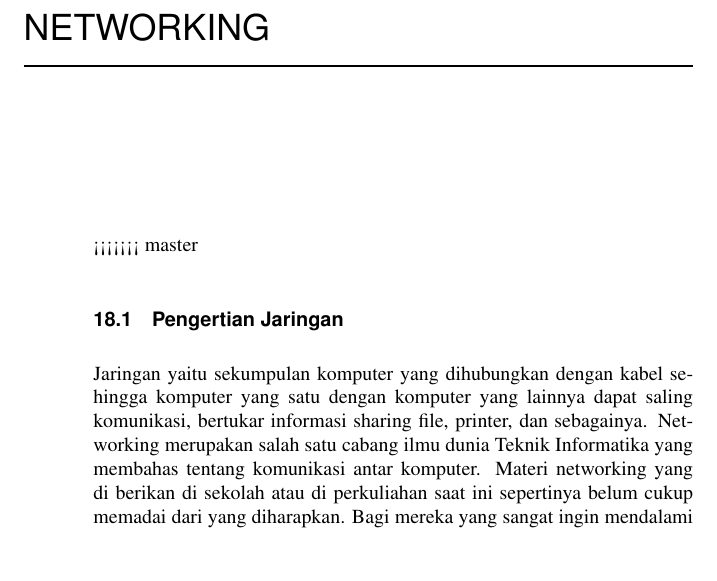
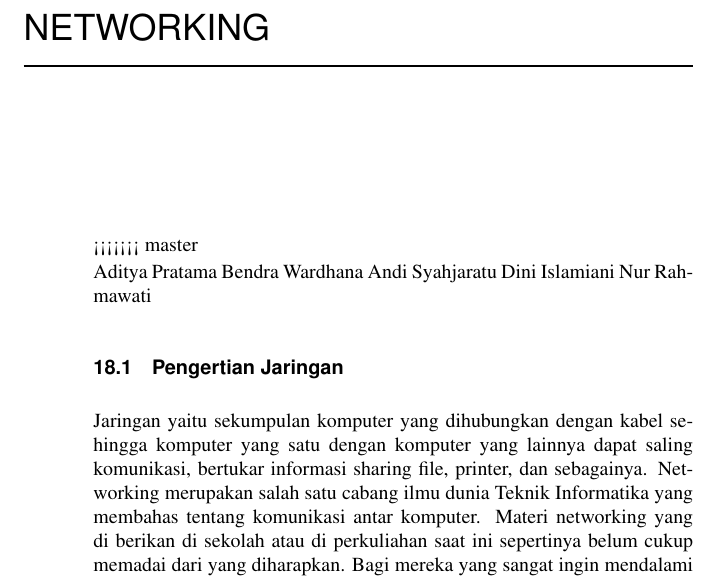
Before and after one commit to BukuInformatika/python, a LaTeX thesis (python.tex, which reads NETWORKING.tex): part of page 218 of 306, cut so that both start at the same text, the shorter picture padded with empty space. Compiled offline with pdfLaTeX.

Commit message:
Update NETWORKING.tex

```diff
--- a/NETWORKING.tex
+++ b/NETWORKING.tex
@@ -1,4 +1,11 @@
 <<<<<<< master
+
+Aditya Pratama
+Bendra Wardhana
+Andi Syahjaratu
+Dini Islamiani
+Nur Rahmawati
+
 \section{Pengertian Jaringan}
   Jaringan yaitu sekumpulan komputer yang dihubungkan dengan kabel sehingga komputer yang satu dengan komputer yang lainnya dapat saling komunikasi, bertukar informasi sharing file, printer, dan sebagainya.
   Networking merupakan salah satu cabang ilmu dunia Teknik Informatika yang membahas tentang komunikasi antar komputer. Materi networking yang di berikan di sekolah atau di perkuliahan saat ini sepertinya belum cukup memadai dari yang diharapkan. Bagi mereka yang sangat ingin mendalami tentang ilmu networking bisa mempelajarinya dari artikel-artikel di internet, dan biasanya ketika kita menemukan artikel tentang materi networking yang ingin dipelajari sering sekali ditemukan kata-kata atau istilah-istilah yang belum dimengerti, biasanya kita akan mencari kata-kata tersebut dengan mengetikkan keywordnya di mesin pencari Google. lalu kita akan belajar memahami kata tersebut, setelah kita mengerti kita akan kembali mempelajari materi yang tadi. cara ini tentu tidak efektif. maka dari sebaiknya sebelum kita mempelajari mengenai networking kita pelajari dulu dari yang paling dasar, yaitu istilah-istilah dalam networking.
```
